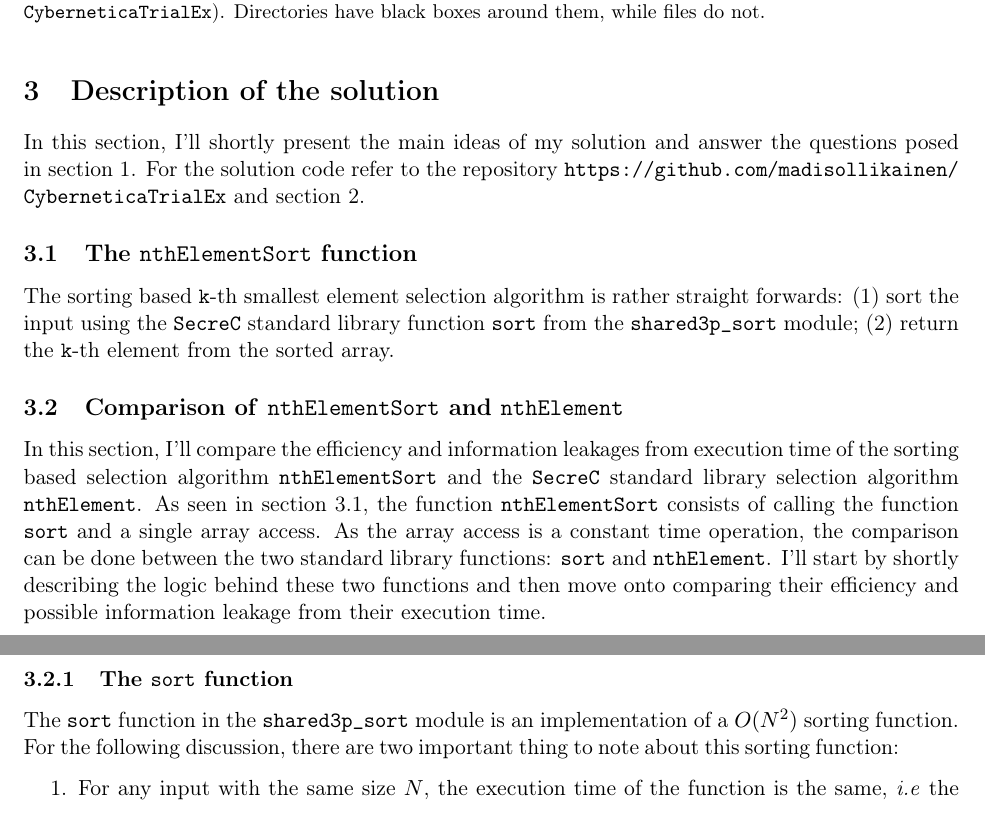
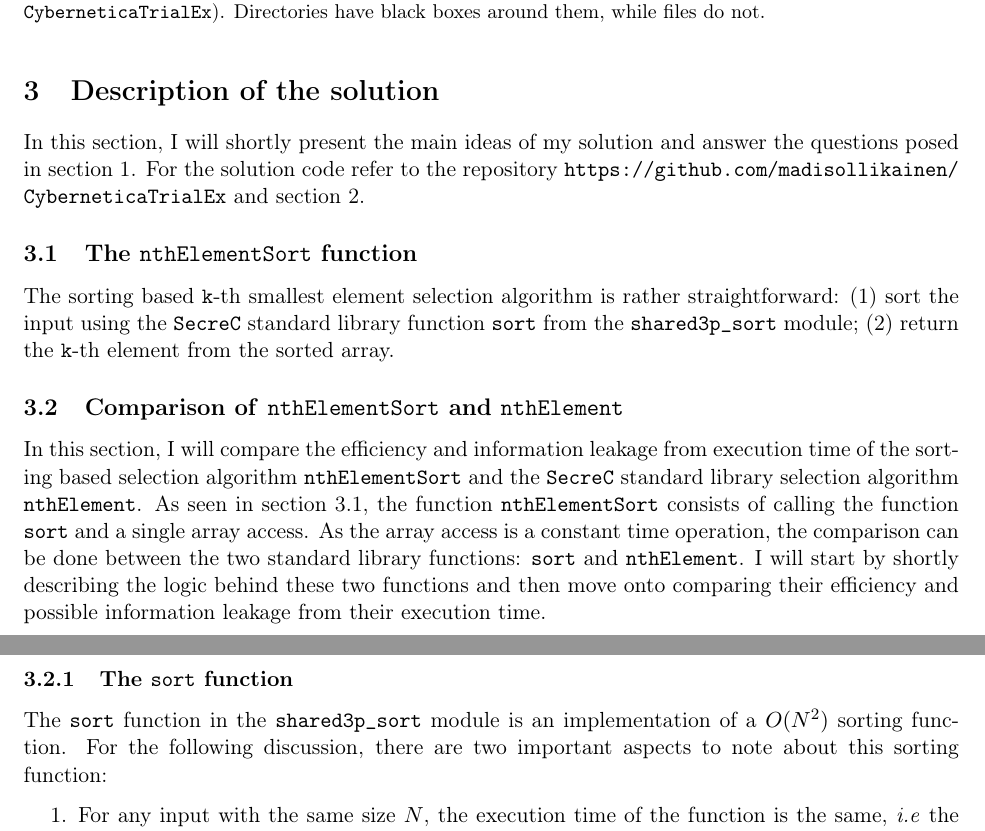
Before and after one commit to madisollikainen/CyberneticaTrialEx, a LaTeX document (doc/doc.tex): two parts of pages 2 and 3 of 4, joined at a grey line, cut so that both start at the same text. Compiled offline with pdfLaTeX.

Commit message:
Corrected mistaks.

```diff
--- a/doc/doc.tex
+++ b/doc/doc.tex
@@ -146,12 +146,12 @@ My solution can be found from my Github account: \url{https://github.com/madisol
 \section{Description of the solution} % (fold)
 \label{sec:description_of_the_solution}
 
-In this section, I'll shortly present the main ideas of my solution and answer the questions posed in \cref{sec:task_overview}. For the solution code refer to the repository \url{https://github.com/madisollikainen/CyberneticaTrialEx} and \cref{sec:the_solution_repository}.
+In this section, I will shortly present the main ideas of my solution and answer the questions posed in \cref{sec:task_overview}. For the solution code refer to the repository \url{https://github.com/madisollikainen/CyberneticaTrialEx} and \cref{sec:the_solution_repository}.
 
 \subsection{The \ct{nthElementSort} function} % (fold)
 \label{sub:nthelementsort}
 
-The sorting based \ct{k}-th smallest element selection algorithm is rather straight forwards: (1) sort the input using the \SC standard library function \ct{sort} from the \ct{shared3p\_sort} module; (2) return the \ct{k}-th element from the sorted array.
+The sorting based \ct{k}-th smallest element selection algorithm is rather straightforward: (1) sort the input using the \SC standard library function \ct{sort} from the \ct{shared3p\_sort} module; (2) return the \ct{k}-th element from the sorted array.
 % \Cref{lst:nthElementSort} illustrates the implementation of the \ct{nthElementSort} function, which is templated on the privacy type \ct{D} of the input data.
 
 % \begin{lstlisting}[caption={The \ct{nthElementSort} function, which is templated on the privacy type \ct{D}.}, label={lst:nthElementSort}, language=C++]
@@ -169,12 +169,12 @@ The sorting based \ct{k}-th smallest element selection algorithm is rather strai
 \subsection{Comparison of \ct{nthElementSort} and \ct{nthElement}} % (fold)
 \label{sub:comparison_of_nthelementsort_and_nthelement}
 
-In this section, I'll compare the efficiency and information leakages from execution time of the sorting based selection algorithm \ct{nthElementSort} and the \SC standard library selection algorithm \ct{nthElement}. As seen in \cref{sub:nthelementsort}, the function \ct{nthElementSort} consists of calling the function \ct{sort} and a single array access. As the array access is a constant time operation, the comparison can be done between the two standard library functions: \ct{sort} and \ct{nthElement}. I'll start by shortly describing the logic behind these two functions and then move onto comparing their efficiency and possible information leakage from their execution time.
+In this section, I will compare the efficiency and information leakage from execution time of the sorting based selection algorithm \ct{nthElementSort} and the \SC standard library selection algorithm \ct{nthElement}. As seen in \cref{sub:nthelementsort}, the function \ct{nthElementSort} consists of calling the function \ct{sort} and a single array access. As the array access is a constant time operation, the comparison can be done between the two standard library functions: \ct{sort} and \ct{nthElement}. I will start by shortly describing the logic behind these two functions and then move onto comparing their efficiency and possible information leakage from their execution time.
 
 \subsubsection{The \ct{sort} function} % (fold)
 \label{ssub:the_sort_function}
 
-The \ct{sort} function in the \ct{shared3p\_sort} module is an implementation of a $O(N^2)$ sorting function. For the following discussion, there are two important thing to note about this sorting function:
+The \ct{sort} function in the \ct{shared3p\_sort} module is an implementation of a $O(N^2)$ sorting function. For the following discussion, there are two important aspects to note about this sorting function:
 
 \begin{enumerate}
 	\item For any input with the same size $N$, the execution time of the function is the same, \emph{i.e} the best, average and worst case scenarios are all the same and scale quadratically with $N$.
```
Also changed, not shown: doc/doc.pdf, doc/doc.tex (4 more changed lines).
